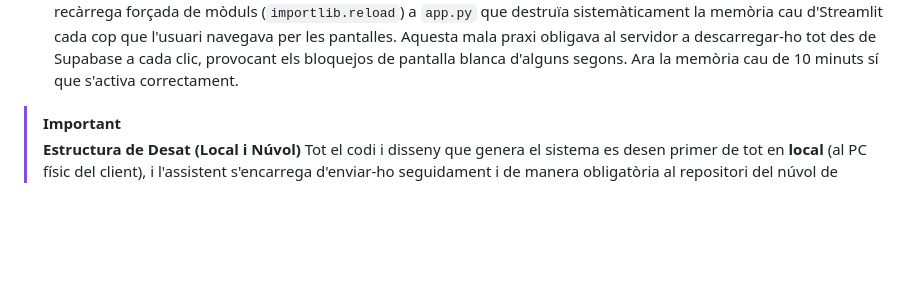
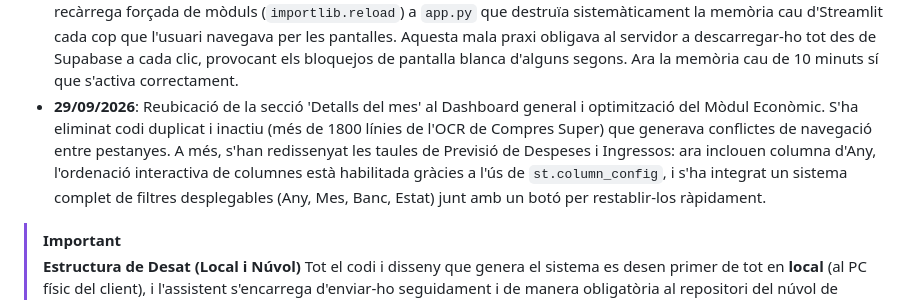
Before and after one commit to enricxic/dashboard-despeses, a Markdown page: DOCUMENTACIO_PROJECTE.md, the part around the change. GitHub-like rendering; blank space fills up the shorter version.

Commit message:
Update documentation with today's changes on pagaments and economic module

```diff
--- a/DOCUMENTACIO_PROJECTE.md
+++ b/DOCUMENTACIO_PROJECTE.md
@@ -256,6 +256,7 @@ Per tal de permetre l'execució total des del núvol (Streamlit Cloud) sense per
 - **27/09/2026**: **Cirurgia Major de Rendiment (Part 1)**. Solució a la lentitud del processament de dades amb Pandas traslladant la càrrega de `load_dashboard_data` cap a l'interior de les funcions cacheades (`_fetch_fast_tables` i `_fetch_slow_tables`). S'ha apujat el TTL de totes les memòries cau a 10 minuts i s'ha creat una funció `get_next_id` de micro-peticions per evitar col·lisions d'índexs en guardar dades manualment.
 - **27/09/2026**: **Cirurgia Major de Rendiment (Part 2 - Solució Pantalla Blanca)**. S'ha detectat i solucionat el vertader causant dels penjament de 60 segons de durada al navegador (DOM freeze). L'ús de `st.tabs` a "Ingressos i Despeses" forçava el servidor a dibuixar, processar i enviar de forma invisible els milers de components visuals de la pestanya "Rebost" (fotos i botons de tots els productes) cada cop que es feia un clic. S'ha substituït l'arquitectura de pestanyes per un `st.radio` horitzontal, el qual actua com a menú de navegació i permet la càrrega "lazy" (només es processa i s'envia al navegador allò que l'usuari està mirant actualment). S'ha aplicat també un "debounce" al `MutationObserver` de `app.py` per protegir el fil principal de renderitzat del navegador.
 - **27/09/2026**: **Cirurgia Major de Rendiment (Part 3 - Solució Pèrdua de Memòria Cau)**. S'ha eliminat un bucle de recàrrega forçada de mòduls (`importlib.reload`) a `app.py` que destruïa sistemàticament la memòria cau d'Streamlit cada cop que l'usuari navegava per les pantalles. Aquesta mala praxi obligava al servidor a descarregar-ho tot des de Supabase a cada clic, provocant els bloquejos de pantalla blanca d'alguns segons. Ara la memòria cau de 10 minuts sí que s'activa correctament.
+- **29/09/2026**: Reubicació de la secció 'Detalls del mes' al Dashboard general i optimització del Mòdul Econòmic. S'ha eliminat codi duplicat i inactiu (més de 1800 línies de l'OCR de Compres Super) que generava conflictes de navegació entre pestanyes. A més, s'han redissenyat les taules de Previsió de Despeses i Ingressos: ara inclouen columna d'Any, l'ordenació interactiva de columnes està habilitada gràcies a l'ús de `st.column_config`, i s'ha integrat un sistema complet de filtres desplegables (Any, Mes, Banc, Estat) junt amb un botó per restablir-los ràpidament.
 
 > [!IMPORTANT]
 > **Estructura de Desat (Local i Núvol)**
```
